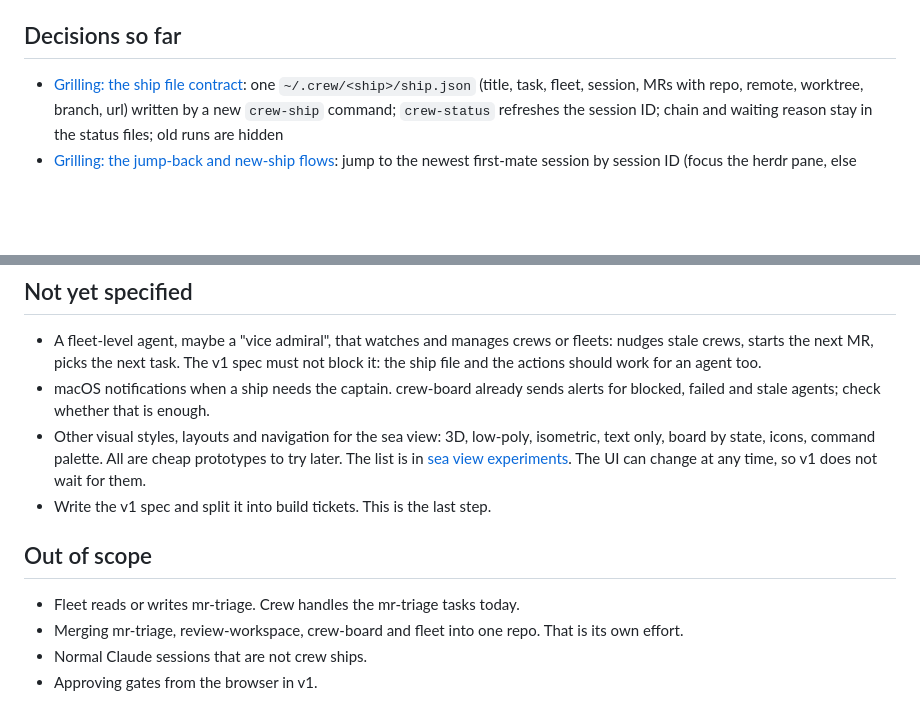
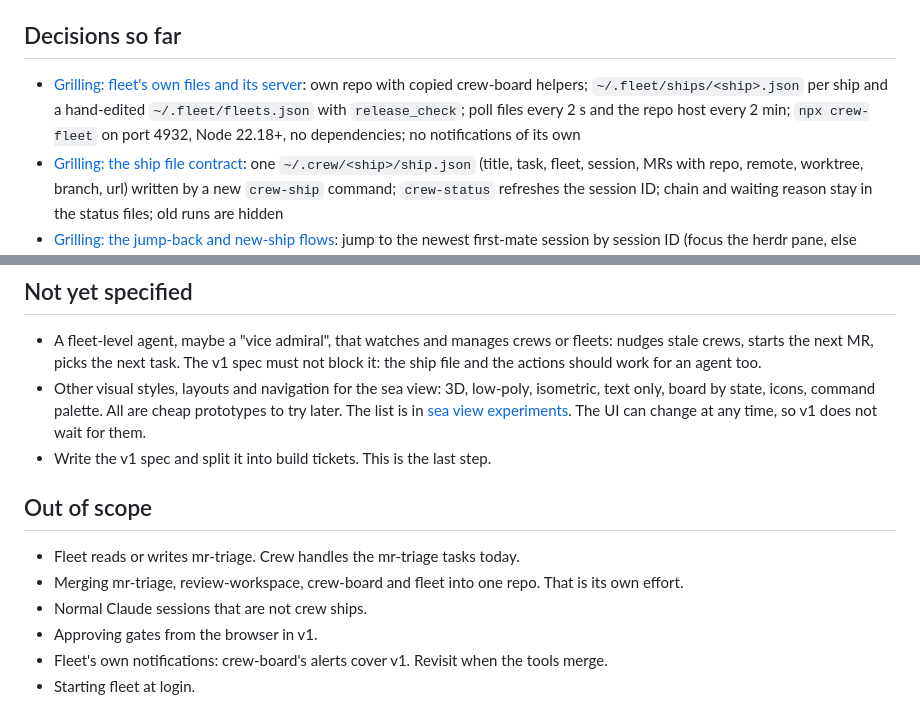
Before and after one commit to sabasayer/fleet, a Markdown page: .scratch/fleet/map.md, 2 parts joined by grey strips. Drawn GitHub-style; blank space fills up the shorter version.

Commit message:
docs: resolve fleet files and server ticket
Co-Authored-By: Claude Opus 5.5 <noreply@anthropic.com>

```diff
--- a/.scratch/fleet/map.md
+++ b/.scratch/fleet/map.md
@@ -19,6 +19,7 @@ A build-ready spec for fleet v1, plus build tickets that `/crew` can run. Fleet
 
 ## Decisions so far
 
+- [Grilling: fleet's own files and its server](issues/07-grilling-fleet-files-and-server.md): own repo with copied crew-board helpers; `~/.fleet/ships/<ship>.json` per ship and a hand-edited `~/.fleet/fleets.json` with `release_check`; poll files every 2 s and the repo host every 2 min; `npx crew-fleet` on port 4932, Node 22.18+, no dependencies; no notifications of its own
 - [Grilling: the ship file contract](issues/06-grilling-ship-file.md): one `~/.crew/<ship>/ship.json` (title, task, fleet, session, MRs with repo, remote, worktree, branch, url) written by a new `crew-ship` command; `crew-status` refreshes the session ID; chain and waiting reason stay in the status files; old runs are hidden
 - [Grilling: the jump-back and new-ship flows](issues/05-grilling-jump-back-new-ship.md): jump to the newest first-mate session by session ID (focus the herdr pane, else resume in a per-fleet herdr workspace, never resume a live one); new ship is a 3-field form that starts `/crew` in herdr; copy-command fallback; localhost-only server with origin check and token
 - [Grilling: a ship's life after crew stops](issues/03-grilling-ship-lifecycle.md): fleet owns the states after crew (sailing, in_review, merged, released, testing, done, plus paused, failed, abandoned); merged is found from the repo host; released comes from an optional per-project release check, else by hand; a ship docks only at done
@@ -29,7 +30,6 @@ A build-ready spec for fleet v1, plus build tickets that `/crew` can run. Fleet
 ## Not yet specified
 
 - A fleet-level agent, maybe a "vice admiral", that watches and manages crews or fleets: nudges stale crews, starts the next MR, picks the next task. The v1 spec must not block it: the ship file and the actions should work for an agent too.
-- macOS notifications when a ship needs the captain. crew-board already sends alerts for blocked, failed and stale agents; check whether that is enough.
 - Other visual styles, layouts and navigation for the sea view: 3D, low-poly, isometric, text only, board by state, icons, command palette. All are cheap prototypes to try later. The list is in [sea view experiments](ideas/sea-view-experiments.md). The UI can change at any time, so v1 does not wait for them.
 - Write the v1 spec and split it into build tickets. This is the last step.
 
@@ -39,3 +39,5 @@ A build-ready spec for fleet v1, plus build tickets that `/crew` can run. Fleet
 - Merging mr-triage, review-workspace, crew-board and fleet into one repo. That is its own effort.
 - Normal Claude sessions that are not crew ships.
 - Approving gates from the browser in v1.
+- Fleet's own notifications: crew-board's alerts cover v1. Revisit when the tools merge.
+- Starting fleet at login.
```
Also changed, not shown: 1 other file.
